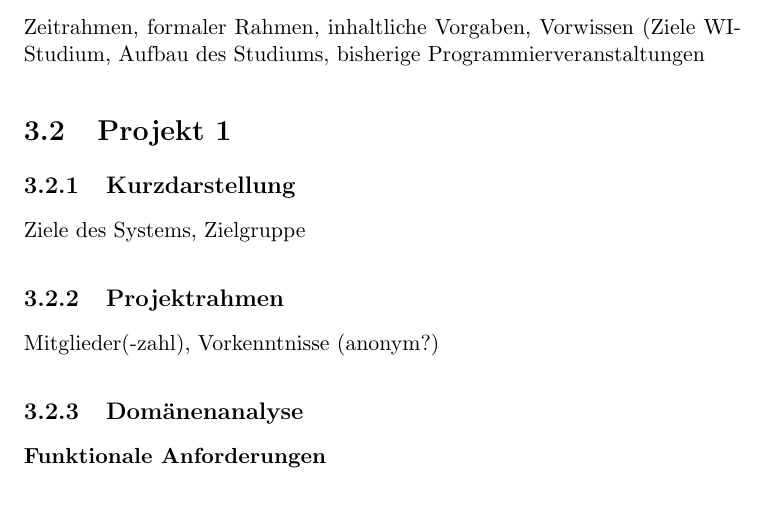
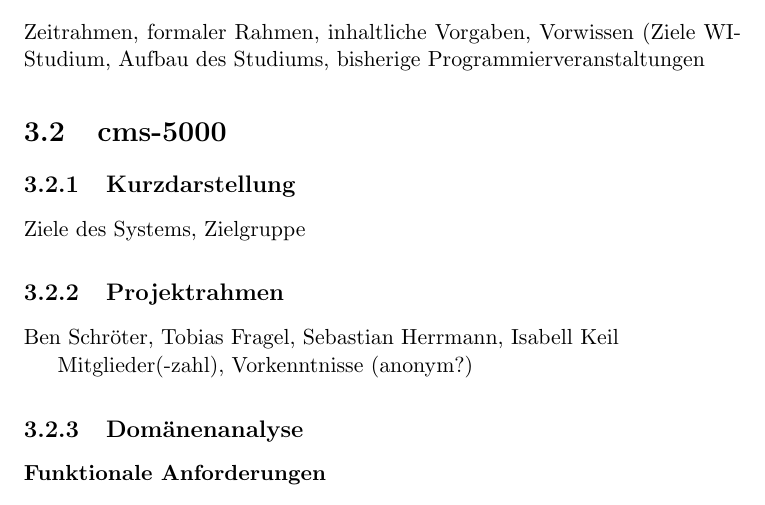
Before and after one commit to cms-5000/cms-5000, a LaTeX book (docs/Berichtsbeitrag.tex): part of page 7 of 8, cut so that both start at the same text. Compiled offline with pdfLaTeX.

Commit message:
Updated Berichtsbeitrag and added hwr-logo.

```diff
--- a/docs/Berichtsbeitrag.tex
+++ b/docs/Berichtsbeitrag.tex
@@ -63,13 +63,14 @@ Zeitrahmen, formaler Rahmen, inhaltliche Vorgaben, Vorwissen (Ziele WI-Studium,
 
 
 % Bitte nur ab diesem Abschnitt Ergebnisse aus den Projekten einfügen.
-% Überschrift "Projekt 1" durch eigenen Titel ersetzen.
-\section{Projekt 1}
+\section{cms-5000}
 
 \subsection{Kurzdarstellung}
 Ziele des Systems, Zielgruppe
 
 \subsection{Projektrahmen}
+Ben Schröter, Tobias Fragel, Sebastian Herrmann, Isabell Keil
+
 Mitglieder(-zahl), Vorkenntnisse (anonym?)
 
 \subsection{Domänenanalyse}
```
Also changed, not shown: docs/hwr-logo.pdf (added), 1 other file.
